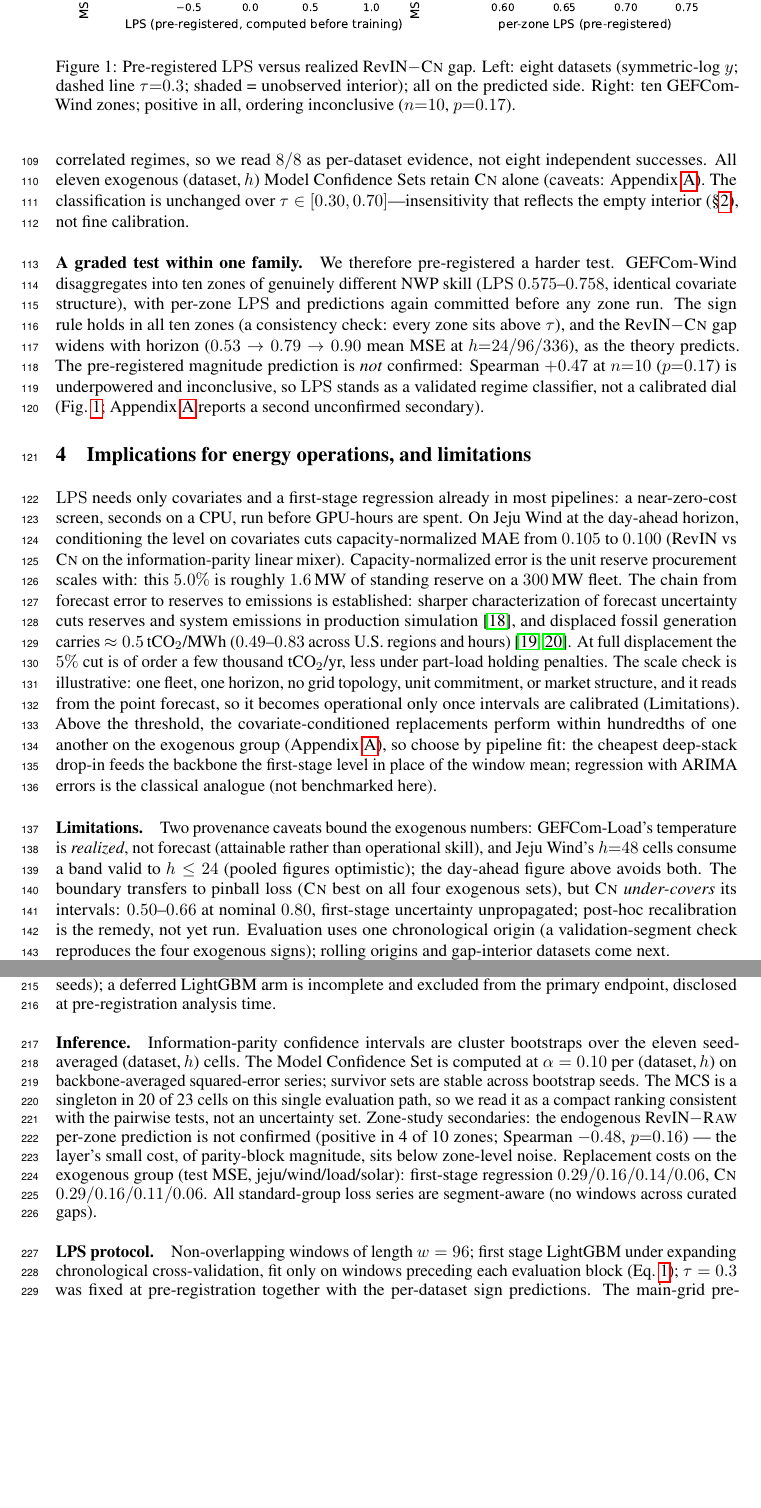
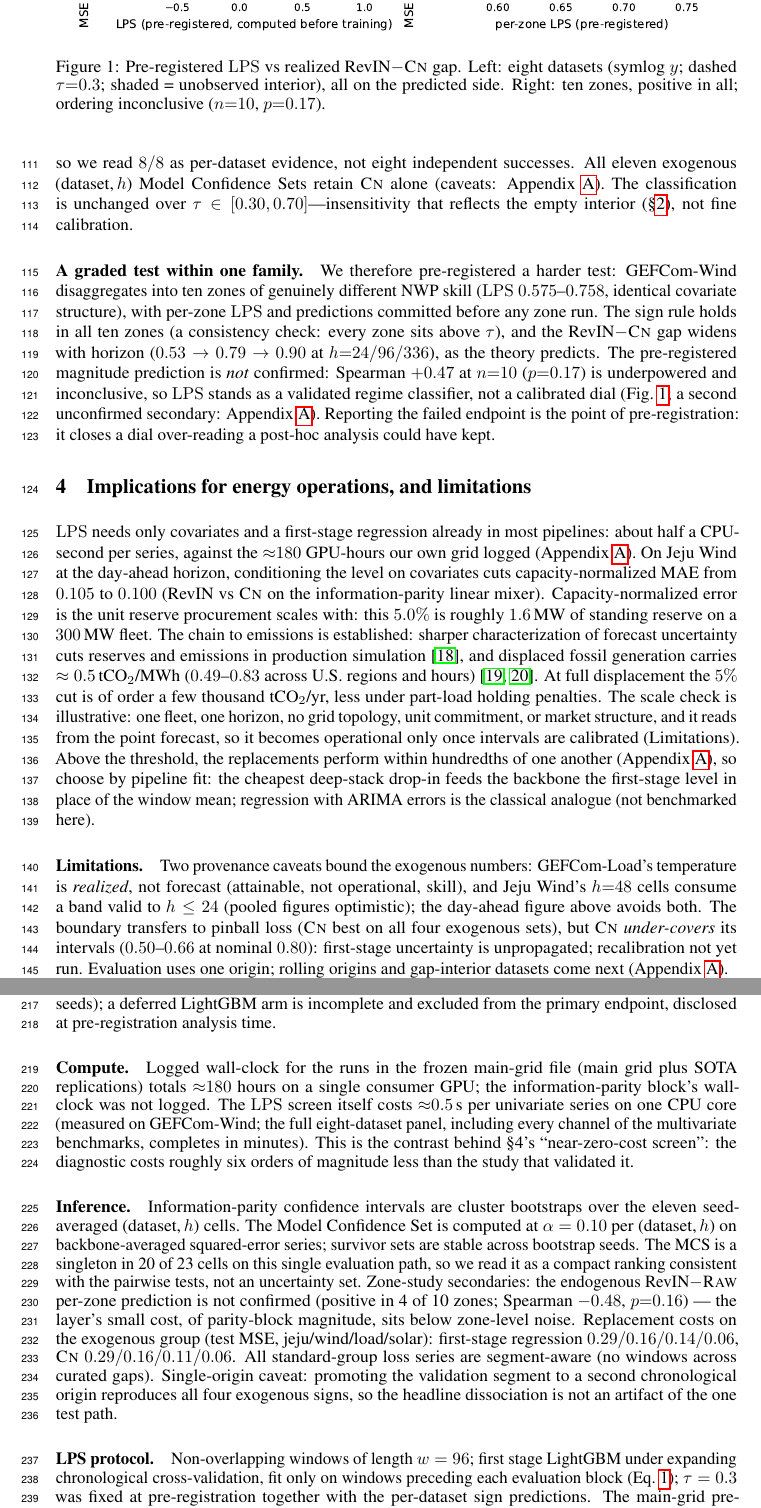
Before and after one commit to codespermuted/norm-boundary-ccai, a LaTeX paper (paper/workshop_ccai.tex): two parts of pages 4 and 6 of 6 before the commit and two parts of pages 4 and 6 of 7 after it, joined at a grey line, cut so that both start at the same text, the shorter picture padded with empty space. Compiled offline with pdfLaTeX.

Commit message:
workshop(ccai): close the two remaining gaps — tau derivation in-paper, compute reported
Appendix B derives the crossover behind tau inside the submission: M1
model, both level-restoration risks, the closed-form lambda*, the horizon
monotonicity, and the numerical anchor (0.278-0.283 at h=24 under the
validation-grid parameterization, reproduced from the frozen synth CSV
before writing), plus the honest upper-bound caveat (trained predictors
cross at 0.007-0.029, so tau=0.3 at the M1 bound is conservative).

Appendix A gains a Compute paragraph: ~180 logged GPU-hours for the
frozen grid vs ~0.5 CPU-seconds per series for the LPS screen (measured
on GEFCom-Wind, reproducing LPS=0.744) - the six-orders-of-magnitude
contrast now backs §4's "near-zero-cost screen" with numbers, and §4
carries the hook.

Also from the second review round: abstract "all ten zones" softened to
"consistent across the ten zones" and "confirming" -> "supporting" the
covariate conjecture; a sentence in §1 pre-empts the obviousness attack
(the claim is not that covariates help - standard practice - but that
the shipped default fights them, predictably); the graded-test paragraph
now frames the failed magnitude endpoint as what pre-registration is for;
§2's opening fragment is a full sentence; Figure 1 gets clean decimal
symlog ticks and a de-collided Jeju label. Second-origin detail moved to
Appendix A. Body exactly 4 pages (refs p5, appendices p6-7).

```diff
--- a/paper/workshop_ccai.tex
+++ b/paper/workshop_ccai.tex
@@ -240,46 +240,49 @@ GEFCom-Solar under MASE).
 \paragraph{The pre-training rule.} The official \lps{} and predicted gap sign
 for each dataset were committed to version control four minutes before the first
 grid run (Appendix~\ref{app:setup}). All eight signs were confirmed, unchanged
-under MSE, MAE, and MASE (Fig.~\ref{fig:lpsgap}). The eight datasets cluster into two correlated regimes,
-so we read $8/8$ as per-dataset evidence, not eight independent successes. All eleven exogenous (dataset,\,$h$) Model Confidence Sets retain
+under MSE, MAE, and MASE (Fig.~\ref{fig:lpsgap}); the datasets cluster into two
+correlated regimes, so we read $8/8$ as per-dataset evidence, not eight
+independent successes. All eleven exogenous (dataset,\,$h$) Model Confidence Sets retain
 \cnm{} alone (caveats: Appendix~\ref{app:setup}). The classification is
 unchanged over $\tau\in[0.30,0.70]$---insensitivity that reflects the empty
 interior (\S\ref{sec:score}), not fine calibration.
 
 \paragraph{A graded test within one family.} We therefore pre-registered a
-harder test. GEFCom-Wind disaggregates into ten zones of genuinely different NWP
+harder test: GEFCom-Wind disaggregates into ten zones of genuinely different NWP
 skill (\lps{} $0.575$--$0.758$, identical covariate structure), with per-zone
-\lps{} and predictions again committed before any zone run. The sign rule
+\lps{} and predictions committed before any zone run. The sign rule
 holds in all ten zones (a consistency check: every zone sits above $\tau$), and
 the RevIN$-$\cnm{} gap widens with horizon
-($0.53 \to 0.79 \to 0.90$ mean MSE at $h{=}24/96/336$), as the theory predicts.
+($0.53 \to 0.79 \to 0.90$ at $h{=}24/96/336$), as the theory predicts.
 The pre-registered magnitude prediction is \emph{not} confirmed: Spearman
 $+0.47$ at $n{=}10$ ($p{=}0.17$) is underpowered and inconclusive, so \lps{}
 stands as a validated regime classifier, not a calibrated dial
-(Fig.~\ref{fig:lpsgap}; Appendix~\ref{app:setup} reports a second unconfirmed
-secondary).
+(Fig.~\ref{fig:lpsgap}; a second unconfirmed secondary:
+Appendix~\ref{app:setup}). Reporting the failed endpoint is the point of
+pre-registration: it closes a dial over-reading a post-hoc analysis could have
+kept.
 
 \begin{figure}[t]
 \centering
 \includegraphics[width=0.96\linewidth]{figures/fig_ccai_lps.pdf}
-\caption{Pre-registered \lps{} versus realized RevIN$-$\cnm{} gap. Left: eight
-datasets (symmetric-log $y$; dashed line $\tau{=}0.3$; shaded = unobserved
-interior); all on the predicted side. Right: ten GEFCom-Wind zones; positive in
-all, ordering inconclusive ($n{=}10$, $p{=}0.17$).}
+\caption{Pre-registered \lps{} vs realized RevIN$-$\cnm{} gap. Left: eight
+datasets (symlog $y$; dashed $\tau{=}0.3$; shaded = unobserved interior), all on
+the predicted side. Right: ten zones, positive in all; ordering inconclusive
+($n{=}10$, $p{=}0.17$).}
 \label{fig:lpsgap}
 \end{figure}
 
 \section{Implications for energy operations, and limitations}
 
 \lps{} needs only covariates and a first-stage regression already in most
-pipelines: a near-zero-cost screen, seconds on a CPU, run before GPU-hours are
-spent. On Jeju Wind at the day-ahead horizon,
+pipelines: about half a CPU-second per series, against the ${\approx}180$
+GPU-hours our own grid logged (Appendix~\ref{app:setup}). On Jeju Wind at the day-ahead horizon,
 conditioning the level on covariates cuts capacity-normalized MAE from $0.105$
 to $0.100$ (RevIN vs \cnm{} on the information-parity linear mixer).
 Capacity-normalized error is the unit reserve procurement scales with: this
-$5.0\%$ is roughly $1.6$\,MW of standing reserve on a $300$\,MW fleet. The chain from forecast error to reserves to emissions is established:
-sharper characterization of forecast uncertainty cuts reserves and system
-emissions in production simulation \citep{sun2022mlreserve}, and
+$5.0\%$ is roughly $1.6$\,MW of standing reserve on a $300$\,MW fleet. The chain to emissions is established: sharper
+characterization of forecast uncertainty cuts reserves and emissions in
+production simulation \citep{sun2022mlreserve}, and
 displaced fossil generation carries $\approx0.5$\,tCO$_2$/MWh ($0.49$--$0.83$
 across U.S.\ regions and hours) \citep{kaffine2013emissions,silerevans2012marginal}.
 At full displacement the $5\%$ cut is of order a few thousand tCO$_2$/yr, less
@@ -287,21 +290,20 @@ under part-load holding penalties. The scale check is illustrative: one fleet,
 one horizon, no grid topology, unit commitment, or market structure, and it
 reads from the point forecast, so it becomes operational only once intervals are
 calibrated (Limitations). Above the
-threshold, the covariate-conditioned replacements perform within hundredths of
-one another on the exogenous group (Appendix~\ref{app:setup}), so choose by
-pipeline fit: the cheapest deep-stack drop-in feeds the backbone the first-stage
+threshold, the replacements perform within hundredths of one another
+(Appendix~\ref{app:setup}), so choose by pipeline fit: the cheapest deep-stack drop-in feeds the backbone the first-stage
 level in place of the window mean; regression with ARIMA errors is the classical
 analogue (not benchmarked here).
 
 \paragraph{Limitations.} Two provenance caveats bound the exogenous numbers:
-GEFCom-Load's temperature is \emph{realized}, not forecast (attainable rather
-than operational skill), and Jeju Wind's $h{=}48$ cells consume a band valid to
+GEFCom-Load's temperature is \emph{realized}, not forecast (attainable, not
+operational, skill), and Jeju Wind's $h{=}48$ cells consume a band valid to
 $h\le24$ (pooled figures optimistic); the day-ahead figure above avoids both. The boundary
 transfers to pinball loss (\cnm{} best on all four exogenous sets), but \cnm{}
-\emph{under-covers} its intervals: $0.50$--$0.66$ at nominal $0.80$, first-stage
-uncertainty unpropagated; post-hoc recalibration is the remedy, not yet run. Evaluation uses one chronological origin (a validation-segment
-check reproduces the four exogenous signs); rolling origins and gap-interior
-datasets come next.
+\emph{under-covers} its intervals ($0.50$--$0.66$ at nominal $0.80$):
+first-stage uncertainty is unpropagated; recalibration not yet run.
+Evaluation uses one origin; rolling origins and gap-interior datasets come
+next (Appendix~\ref{app:setup}).
 
 \small
 \bibliographystyle{unsrtnat}
@@ -333,6 +335,15 @@ $\times$ 3 arms $\times$ 3 horizons $\times$ 5 seeds); a deferred LightGBM arm i
 incomplete and excluded from the primary endpoint, disclosed at pre-registration
 analysis time.
 
+\paragraph{Compute.} Logged wall-clock for the runs in the frozen main-grid file
+(main grid plus SOTA replications) totals ${\approx}180$ hours on a single
+consumer GPU; the information-parity block's wall-clock was not logged. The
+\lps{} screen itself costs ${\approx}0.5$\,s per univariate series on one CPU
+core (measured on GEFCom-Wind; the full eight-dataset panel, including every
+channel of the multivariate benchmarks, completes in minutes). This is the
+contrast behind \S4's ``near-zero-cost screen'': the diagnostic costs roughly
+six orders of magnitude less than the study that validated it.
+
 \paragraph{Inference.} Information-parity confidence intervals are cluster
 bootstraps over the eleven seed-averaged (dataset,\,$h$) cells. The Model
 Confidence Set is computed at $\alpha=0.10$ per (dataset,\,$h$) on
@@ -345,7 +356,9 @@ $p{=}0.16$) --- the layer's small cost, of parity-block magnitude, sits below
 zone-level noise. Replacement costs on the exogenous group (test MSE,
 jeju/wind/load/solar): first-stage regression $0.29/0.16/0.14/0.06$, \cnm{}
 $0.29/0.16/0.11/0.06$. All standard-group loss series are segment-aware (no
-windows across curated gaps).
+windows across curated gaps). Single-origin caveat: promoting the validation
+segment to a second chronological origin reproduces all four exogenous signs,
+so the headline dissociation is not an artifact of the one test path.
 
 \paragraph{LPS protocol.} Non-overlapping windows of length $w=96$; first stage
 LightGBM under expanding chronological cross-validation, fit only on windows
```
Also changed, not shown: paper/figures/fig_ccai_lps.pdf, paper/figures/fig_ccai_lps.png, paper/workshop_ccai.tex (74 more changed lines), 1 other file.
